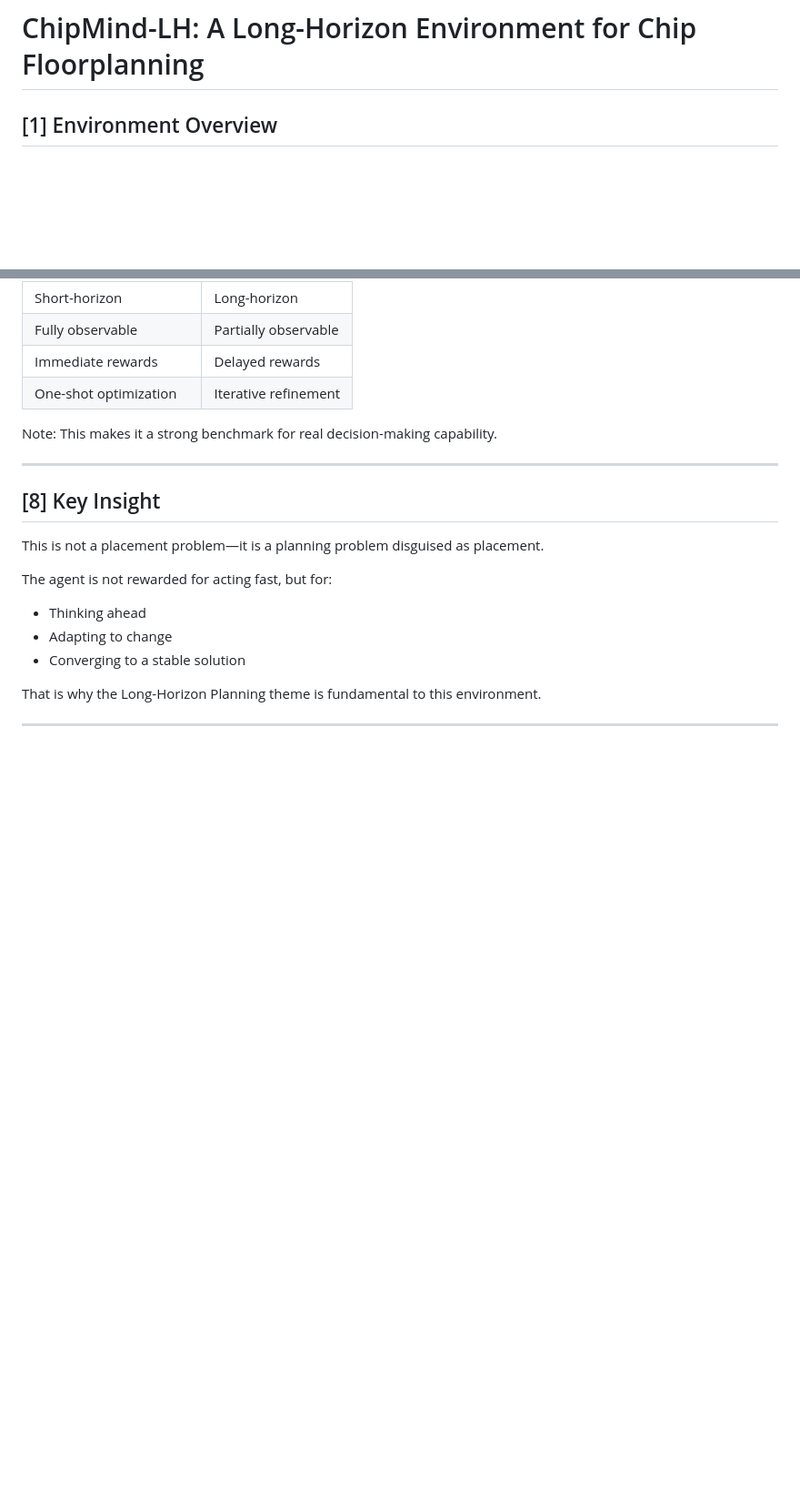
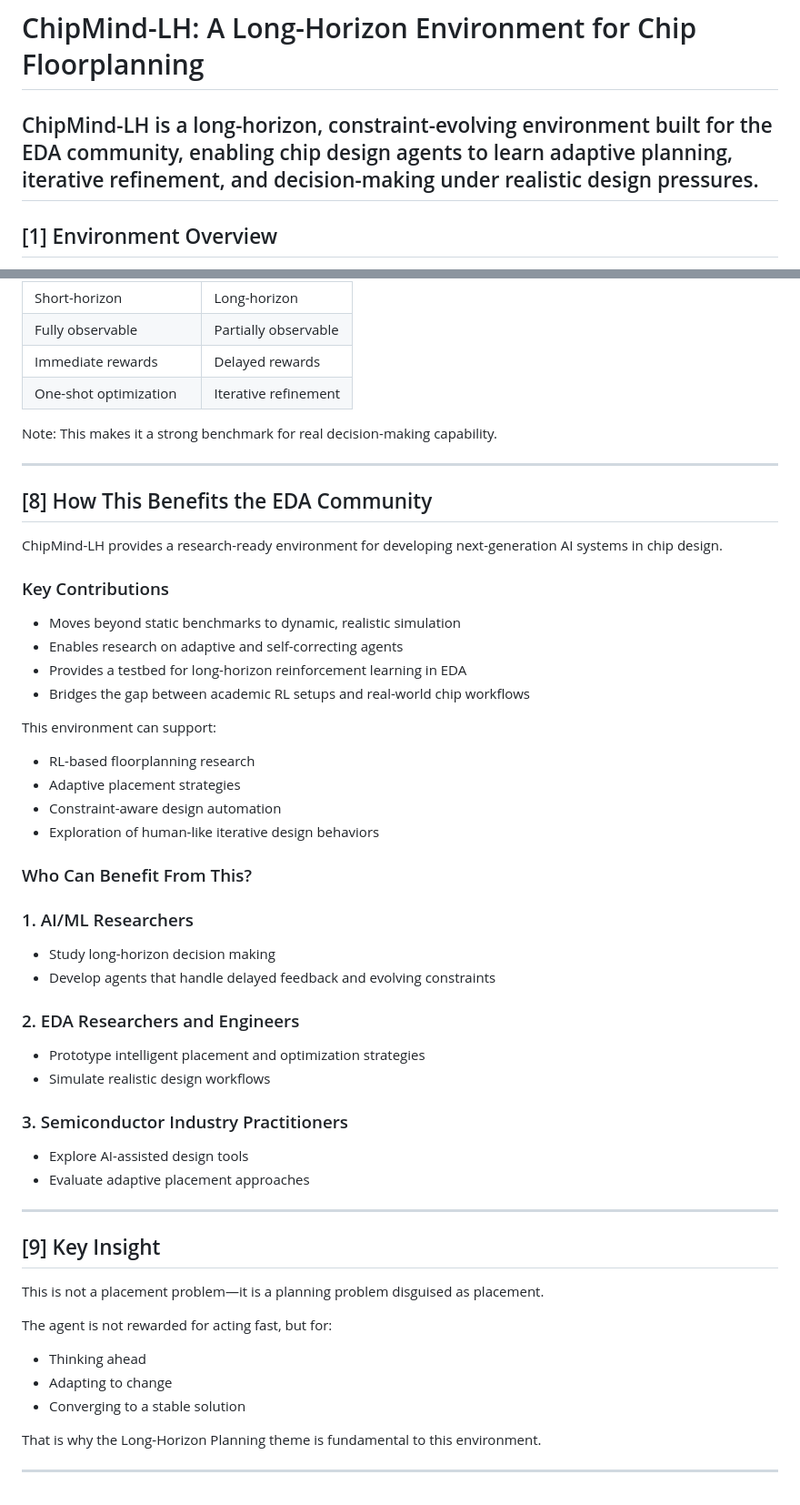
Before and after one commit to Gopinathv19/chip_flooring_env, a Markdown page: README.md, 2 parts joined by grey strips. Shown at 91% size. GitHub-like rendering; blank space fills up the shorter version.

Commit message:
fix hf meta data 1

```diff
--- a/README.md
+++ b/README.md
@@ -12,6 +12,9 @@ tags:
 ---
 
 # ChipMind-LH: A Long-Horizon Environment for Chip Floorplanning
+
+
+## ChipMind-LH is a long-horizon, constraint-evolving environment built for the EDA community, enabling chip design agents to learn adaptive planning, iterative refinement, and decision-making under realistic design pressures.
 
 ## [1] Environment Overview
 ChipMind-LH is a long-horizon chip design environment where agents must adapt to hidden constraints, repair suboptimal layouts, and commit irreversible decisions under pressure.
@@ -133,7 +136,37 @@ Note: This makes it a strong benchmark for real decision-making capability.
 
 ---
 
-## [8] Key Insight
+## [8] How This Benefits the EDA Community
+ChipMind-LH provides a research-ready environment for developing next-generation AI systems in chip design.
+
+### Key Contributions
+- Moves beyond static benchmarks to dynamic, realistic simulation
+- Enables research on adaptive and self-correcting agents
+- Provides a testbed for long-horizon reinforcement learning in EDA
+- Bridges the gap between academic RL setups and real-world chip workflows
+
+This environment can support:
+- RL-based floorplanning research
+- Adaptive placement strategies
+- Constraint-aware design automation
+- Exploration of human-like iterative design behaviors
+
+### Who Can Benefit From This?
+### 1. AI/ML Researchers
+- Study long-horizon decision making
+- Develop agents that handle delayed feedback and evolving constraints
+
+### 2. EDA Researchers and Engineers
+- Prototype intelligent placement and optimization strategies
+- Simulate realistic design workflows
+
+### 3. Semiconductor Industry Practitioners
+- Explore AI-assisted design tools
+- Evaluate adaptive placement approaches
+
+---
+
+## [9] Key Insight
 This is not a placement problem—it is a planning problem disguised as placement.
 
 The agent is not rewarded for acting fast, but for:
```
